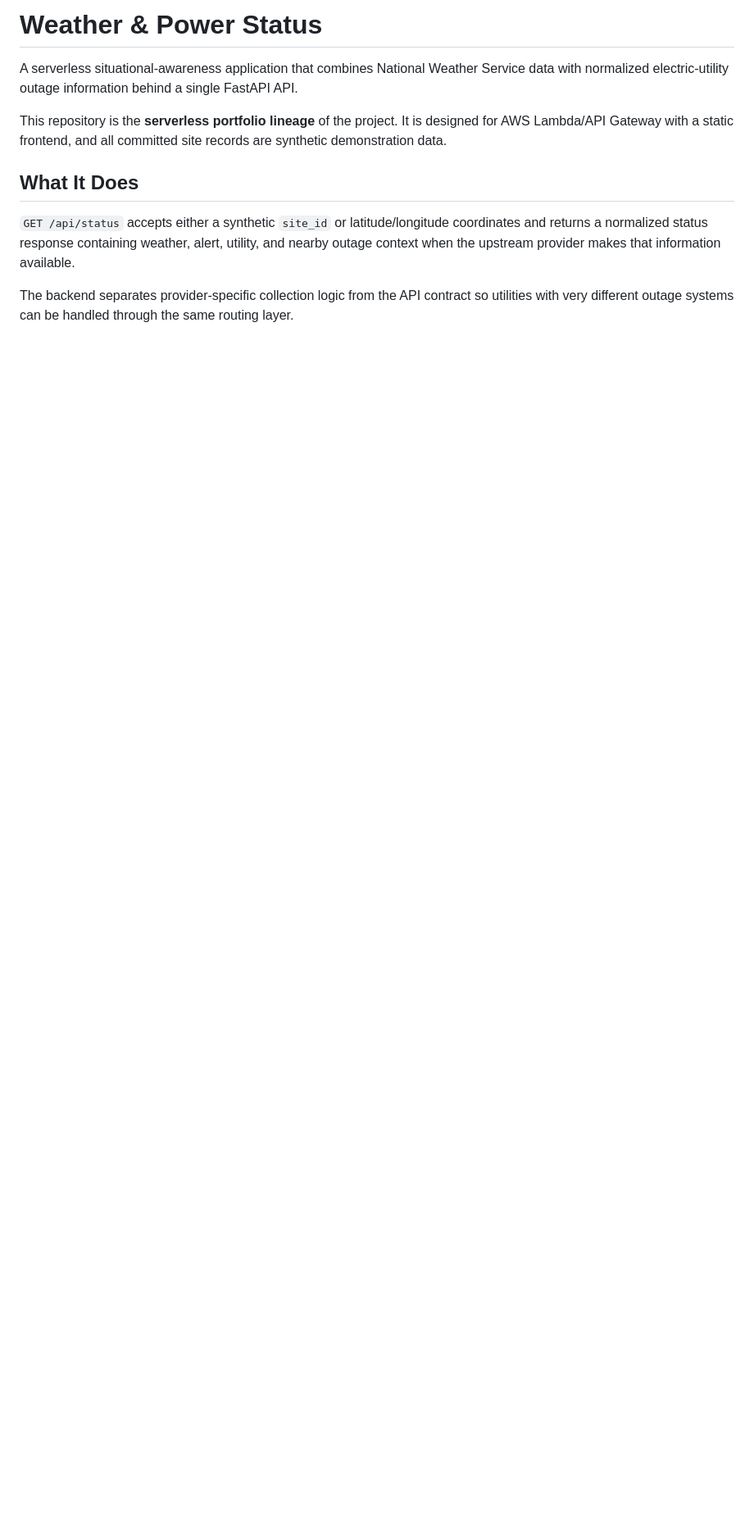
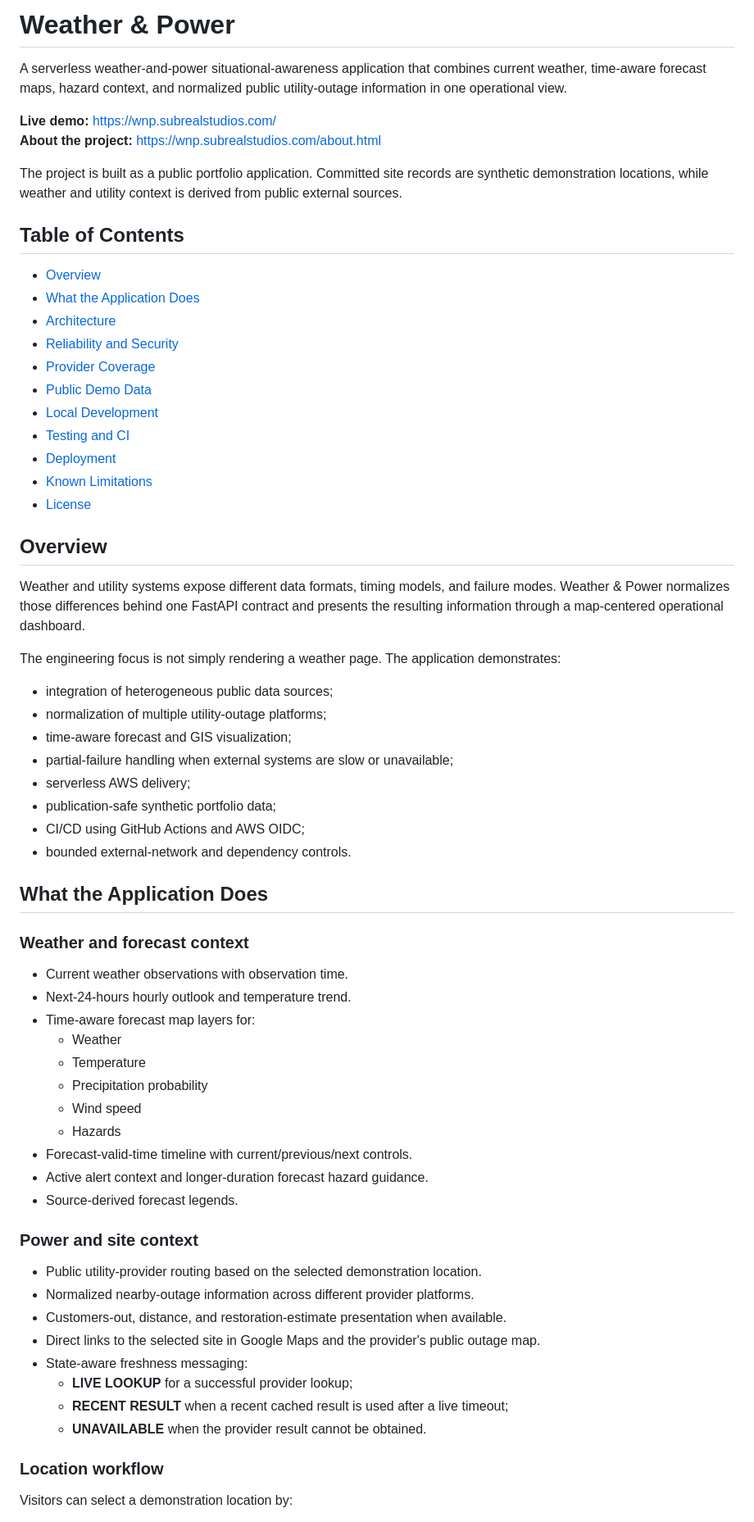
Before and after one commit to AndrewDeFever/Weather-and-Power-App, a Markdown page: README.md, the part around one of its changes. Shown at 82% size. GitHub-like rendering; blank space fills up the shorter version.

```diff
--- a/README.md
+++ b/README.md
@@ -1,11 +1,69 @@
-# Weather & Power Status
+# Weather & Power
 
-A serverless situational-awareness application that combines National Weather Service data with normalized electric-utility outage information behind a single FastAPI API.
+A serverless weather-and-power situational-awareness application that combines current weather, time-aware forecast maps, hazard context, and normalized public utility-outage information in one operational view.
 
-This repository is the **serverless portfolio lineage** of the project. It is designed for AWS Lambda/API Gateway with a static frontend, and all committed site records are synthetic demonstration data.
+**Live demo:** https://wnp.subrealstudios.com/
+**About the project:** https://wnp.subrealstudios.com/about.html
 
-## What It Does
+The project is built as a public portfolio application. Committed site records are synthetic demonstration locations, while weather and utility context is derived from public external sources.
 
-`GET /api/status` accepts either a synthetic `site_id` or latitude/longitude coordinates and returns a normalized status response containing weather, alert, utility, and nearby outage context when the upstream provider makes that information available.
+## Table of Contents
 
-The backend separates provider-specific collection logic from the API contract so utilities with very different outage systems can be handled through the same routing layer.
+- [Overview](#overview)
+- [What the Application Does](#what-the-application-does)
+- [Architecture](#architecture)
+- [Reliability and Security](#reliability-and-security)
+- [Provider Coverage](#provider-coverage)
+- [Public Demo Data](#public-demo-data)
+- [Local Development](#local-development)
+- [Testing and CI](#testing-and-ci)
+- [Deployment](#deployment)
+- [Known Limitations](#known-limitations)
+- [License](#license)
+
+## Overview
+
+Weather and utility systems expose different data formats, timing models, and failure modes. Weather & Power normalizes those differences behind one FastAPI contract and presents the resulting information through a map-centered operational dashboard.
+
+The engineering focus is not simply rendering a weather page. The application demonstrates:
+
+- integration of heterogeneous public data sources;
+- normalization of multiple utility-outage platforms;
+- time-aware forecast and GIS visualization;
+- partial-failure handling when external systems are slow or unavailable;
+- serverless AWS delivery;
+- publication-safe synthetic portfolio data;
+- CI/CD using GitHub Actions and AWS OIDC;
+- bounded external-network and dependency controls.
+
+## What the Application Does
+
+### Weather and forecast context
+
+- Current weather observations with observation time.
+- Next-24-hours hourly outlook and temperature trend.
+- Time-aware forecast map layers for:
+  - Weather
+  - Temperature
+  - Precipitation probability
+  - Wind speed
+  - Hazards
+- Forecast-valid-time timeline with current/previous/next controls.
+- Active alert context and longer-duration forecast hazard guidance.
+- Source-derived forecast legends.
+
+### Power and site context
+
+- Public utility-provider routing based on the selected demonstration location.
+- Normalized nearby-outage information across different provider platforms.
+- Customers-out, distance, and restoration-estimate presentation when available.
+- Direct links to the selected site in Google Maps and the provider's public outage map.
+- State-aware freshness messaging:
+  - **LIVE LOOKUP** for a successful provider lookup;
+  - **RECENT RESULT** when a recent cached result is used after a live timeout;
+  - **UNAVAILABLE** when the provider result cannot be obtained.
+
+### Location workflow
+
+Visitors can select a demonstration location by:
+
```
Also changed, not shown: other parts of README.md (+161 -115 lines).
